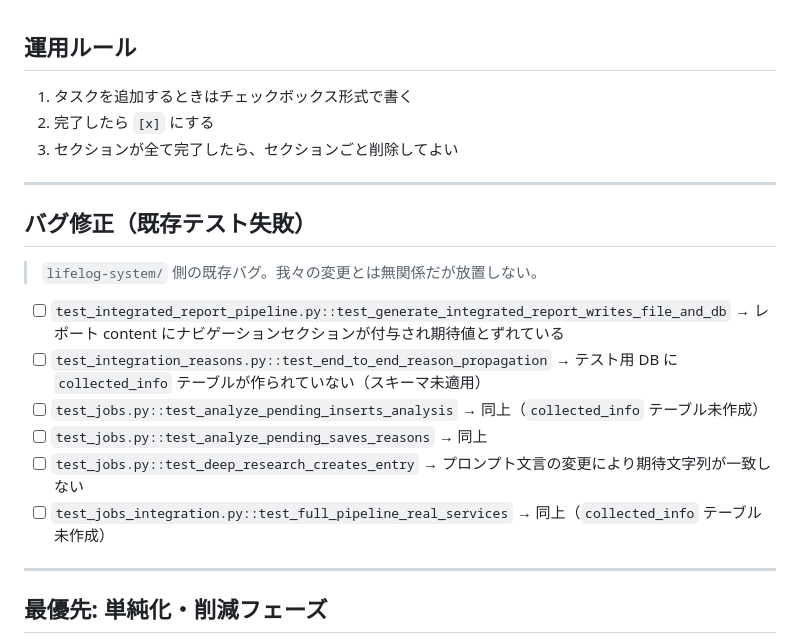
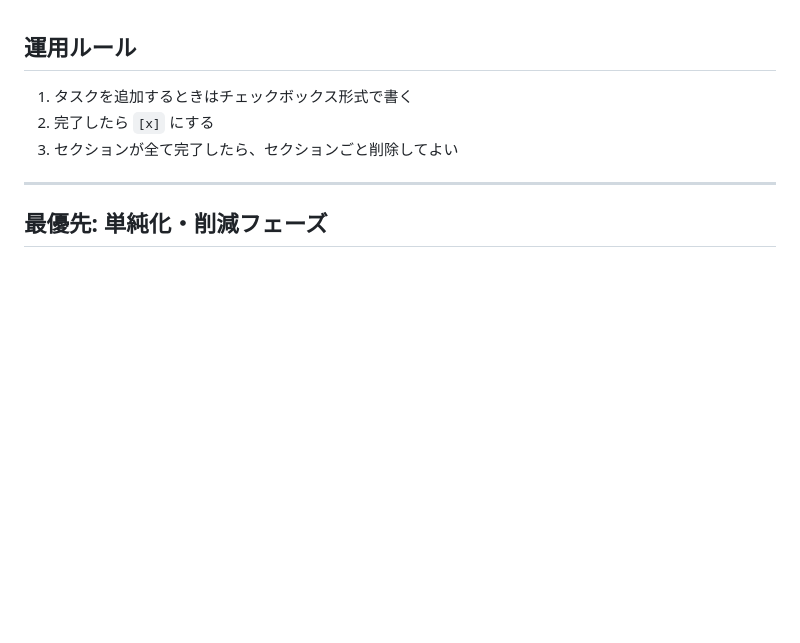
Before and after one commit to NewAITees/AIBackgroundWorker, a Markdown page: tasks/todo.md, the part around the change. Drawn GitHub-style; blank space fills up the shorter version.

Commit message:
chore: 修正済みバグ一覧をtodo.mdから削除

```diff
--- a/tasks/todo.md
+++ b/tasks/todo.md
@@ -5,24 +5,6 @@
 
 ---
 
-## バグ修正（既存テスト失敗）
-
-> `lifelog-system/` 側の既存バグ。我々の変更とは無関係だが放置しない。
-
-- [ ] `test_integrated_report_pipeline.py::test_generate_integrated_report_writes_file_and_db`
-      → レポート content にナビゲーションセクションが付与され期待値とずれている
-- [ ] `test_integration_reasons.py::test_end_to_end_reason_propagation`
-      → テスト用 DB に `collected_info` テーブルが作られていない（スキーマ未適用）
-- [ ] `test_jobs.py::test_analyze_pending_inserts_analysis`
-      → 同上（`collected_info` テーブル未作成）
-- [ ] `test_jobs.py::test_analyze_pending_saves_reasons`
-      → 同上
-- [ ] `test_jobs.py::test_deep_research_creates_entry`
-      → プロンプト文言の変更により期待文字列が一致しない
-- [ ] `test_jobs_integration.py::test_full_pipeline_real_services`
-      → 同上（`collected_info` テーブル未作成）
-
----
 
 ## 最優先: 単純化・削減フェーズ
 
```
